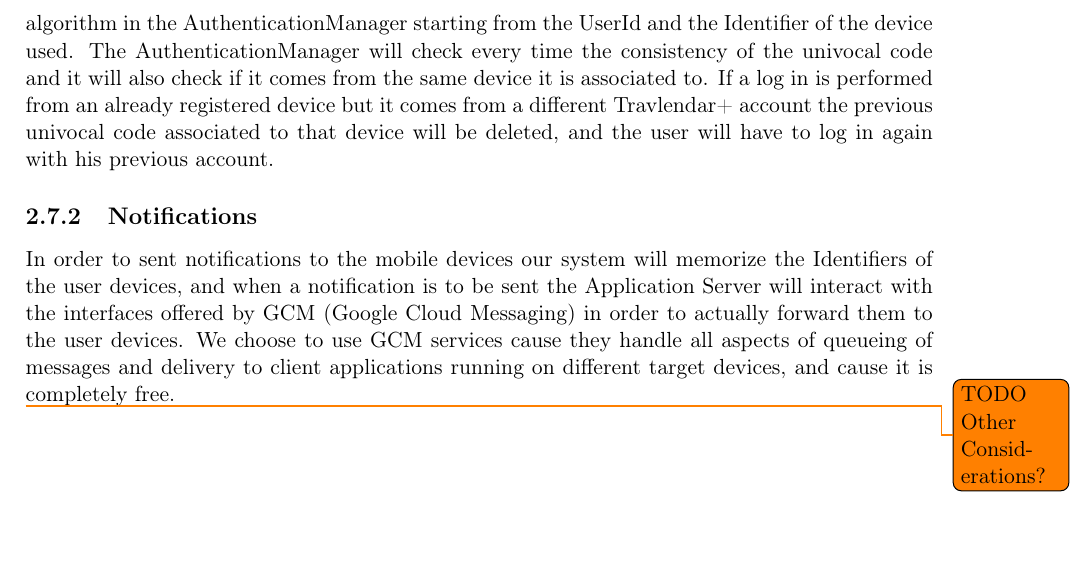
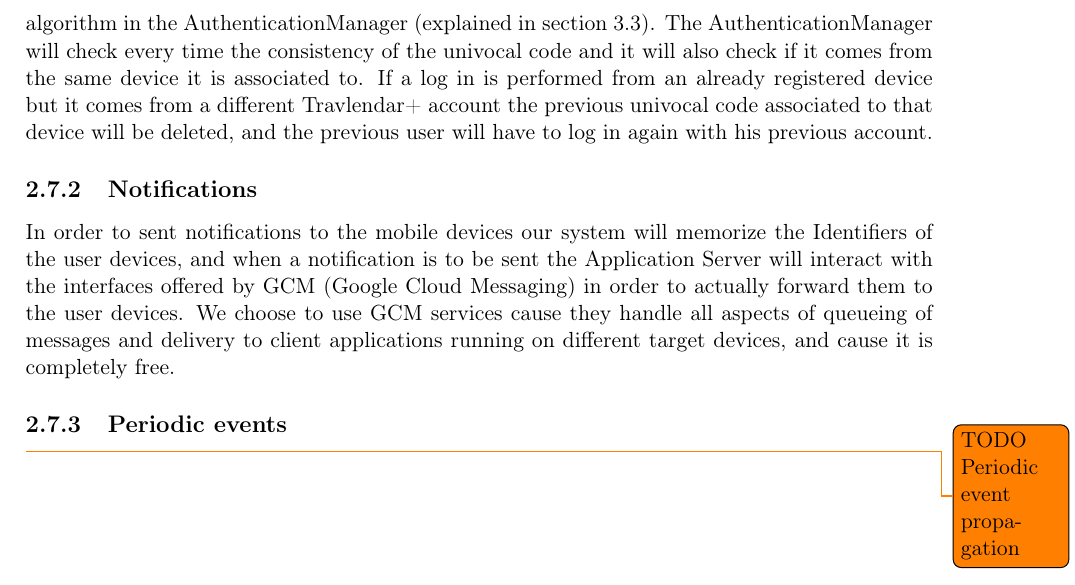
Before and after one commit to JustSalva/MelziPinaSalvadore, a LaTeX document (DD/DD.tex, which reads DD/2-ArchitecturalDesign/7-other_design_decisions.tex): part of page 22 of 45, cut at the place of the change, the shorter picture padded with empty space. Compiled offline with pdfLaTeX.

Commit message:
fix in "Other design decisions"

```diff
--- a/DD/2-ArchitecturalDesign/7-other_design_decisions.tex
+++ b/DD/2-ArchitecturalDesign/7-other_design_decisions.tex
@@ -1,8 +1,9 @@
 \subsection{Authentication}
-When the users log in into the system for the first time from a device the Application server will assign to that device an univocal Unicode code, so for further requests from that device (web browser or mobile application) the users can avoid to log in again. Every new request will include into the request payload that code, enabling the Application server to validate the request and to recognize the specific user that sent them. The univocal code will be generated by an internal algorithm in the AuthenticationManager starting from the UserId and the Identifier of the device used. The AuthenticationManager will check every time the consistency of the univocal code and it will also check if it comes from the same device it is associated to.
-If a log in is performed from an already registered device but it comes from a different Travlendar+ account the previous univocal code associated to that device will be deleted, and the user will have to log in again with his previous account.
+When the users log in into the system for the first time from a device the Application server will assign to that device an univocal Unicode code, so for further requests from that device (web browser or mobile application) the users can avoid to log in again. Every new request will include into the request payload that code, enabling the Application server to validate the request and to recognize the specific user that sent them. The univocal code will be generated by an internal algorithm in the AuthenticationManager (explained in section \ref{sect: Univocal code}). The AuthenticationManager will check every time the consistency of the univocal code and it will also check if it comes from the same device it is associated to.
+If a log in is performed from an already registered device but it comes from a different Travlendar+ account the previous univocal code associated to that device will be deleted, and the previous user will have to log in again with his previous account.
 
 \subsection{Notifications}
 In order to sent notifications to the mobile devices our system will memorize the Identifiers of the user devices, and when a notification is to be sent the Application Server will interact with the interfaces offered by GCM (Google Cloud Messaging) in order to actually forward them to the user devices. We choose to use GCM services cause they handle all aspects of queueing of messages and delivery to client applications running on different target devices, and cause it is completely free.
 
-\todo{TODO Other Considerations?}
+\subsection{Periodic events}
+\todo{TODO Periodic event propagation}
```
